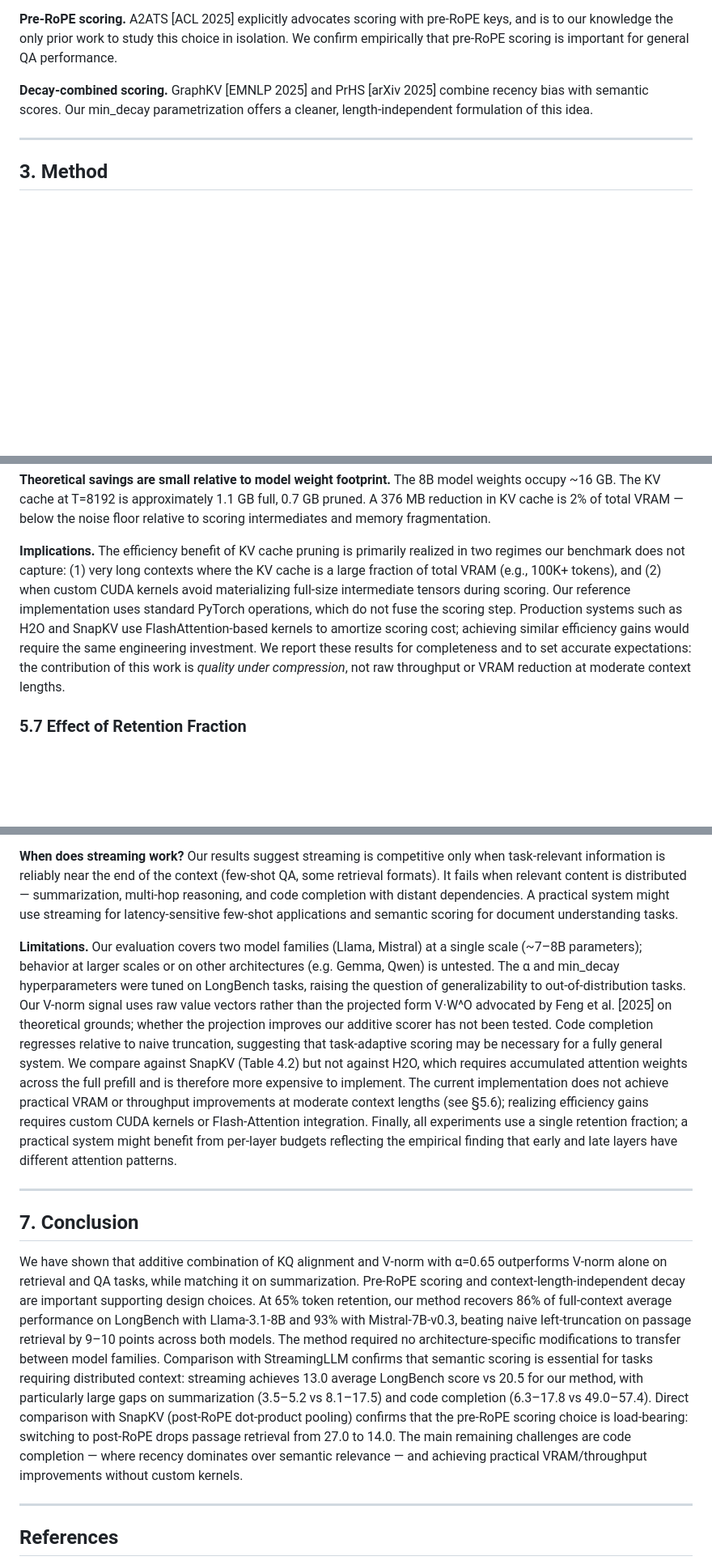
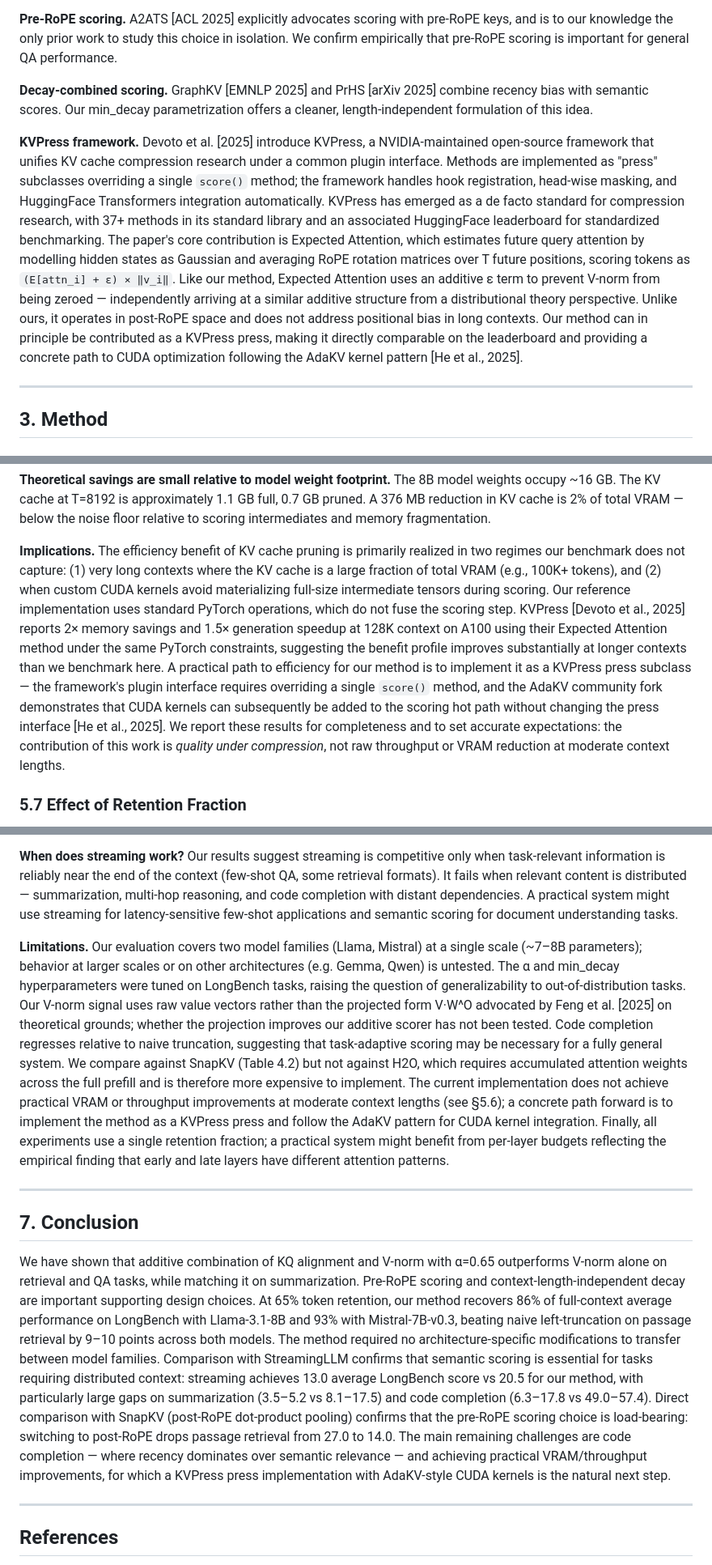
Before and after one commit to benzenecacheq/llmopt, a Markdown page: pprune/paper.md, 3 parts joined by grey strips. Shown at 81% size. Rendered like a GitHub page; blank space fills up the shorter version.

Commit message:
Cite KVPress (Devoto 2025) and update efficiency discussion
- §2: Add KVPress framework paragraph — plugin architecture, Expected
  Attention scoring, comparison with our additive structure, leaderboard
- §5.6: Replace vague 'requires engineering investment' with concrete
  KVPress path: single score() override + AdaKV CUDA kernel pattern;
  add KVPress long-context speedup numbers as context
- Limitations + conclusion: replace open-ended CUDA comment with
  specific KVPress + AdaKV next step
- References: add Devoto et al. 2025

Co-Authored-By: Claude Sonnet 4.6 <noreply@anthropic.com>

```diff
--- a/pprune/paper.md
+++ b/pprune/paper.md
@@ -39,6 +39,8 @@ We evaluate on LongBench [Bai et al., 2023] covering single-document QA, multi-d
 **Pre-RoPE scoring.** A2ATS [ACL 2025] explicitly advocates scoring with pre-RoPE keys, and is to our knowledge the only prior work to study this choice in isolation. We confirm empirically that pre-RoPE scoring is important for general QA performance.
 
 **Decay-combined scoring.** GraphKV [EMNLP 2025] and PrHS [arXiv 2025] combine recency bias with semantic scores. Our min_decay parametrization offers a cleaner, length-independent formulation of this idea.
+
+**KVPress framework.** Devoto et al. [2025] introduce KVPress, a NVIDIA-maintained open-source framework that unifies KV cache compression research under a common plugin interface. Methods are implemented as "press" subclasses overriding a single `score()` method; the framework handles hook registration, head-wise masking, and HuggingFace Transformers integration automatically. KVPress has emerged as a de facto standard for compression research, with 37+ methods in its standard library and an associated HuggingFace leaderboard for standardized benchmarking. The paper's core contribution is Expected Attention, which estimates future query attention by modelling hidden states as Gaussian and averaging RoPE rotation matrices over T future positions, scoring tokens as `(E[attn_i] + ε) × ‖v_i‖`. Like our method, Expected Attention uses an additive ε term to prevent V-norm from being zeroed — independently arriving at a similar additive structure from a distributional theory perspective. Unlike ours, it operates in post-RoPE space and does not address positional bias in long contexts. Our method can in principle be contributed as a KVPress press, making it directly comparable on the leaderboard and providing a concrete path to CUDA optimization following the AdaKV kernel pattern [He et al., 2025].
 
 ---
 
@@ -273,7 +275,7 @@ The pruned model is both slower and higher-VRAM at all tested context lengths. T
 
 **Theoretical savings are small relative to model weight footprint.** The 8B model weights occupy ~16 GB. The KV cache at T=8192 is approximately 1.1 GB full, 0.7 GB pruned. A 376 MB reduction in KV cache is 2% of total VRAM — below the noise floor relative to scoring intermediates and memory fragmentation.
 
-**Implications.** The efficiency benefit of KV cache pruning is primarily realized in two regimes our benchmark does not capture: (1) very long contexts where the KV cache is a large fraction of total VRAM (e.g., 100K+ tokens), and (2) when custom CUDA kernels avoid materializing full-size intermediate tensors during scoring. Our reference implementation uses standard PyTorch operations, which do not fuse the scoring step. Production systems such as H2O and SnapKV use FlashAttention-based kernels to amortize scoring cost; achieving similar efficiency gains would require the same engineering investment. We report these results for completeness and to set accurate expectations: the contribution of this work is *quality under compression*, not raw throughput or VRAM reduction at moderate context lengths.
+**Implications.** The efficiency benefit of KV cache pruning is primarily realized in two regimes our benchmark does not capture: (1) very long contexts where the KV cache is a large fraction of total VRAM (e.g., 100K+ tokens), and (2) when custom CUDA kernels avoid materializing full-size intermediate tensors during scoring. Our reference implementation uses standard PyTorch operations, which do not fuse the scoring step. KVPress [Devoto et al., 2025] reports 2× memory savings and 1.5× generation speedup at 128K context on A100 using their Expected Attention method under the same PyTorch constraints, suggesting the benefit profile improves substantially at longer contexts than we benchmark here. A practical path to efficiency for our method is to implement it as a KVPress press subclass — the framework's plugin interface requires overriding a single `score()` method, and the AdaKV community fork demonstrates that CUDA kernels can subsequently be added to the scoring hot path without changing the press interface [He et al., 2025]. We report these results for completeness and to set accurate expectations: the contribution of this work is *quality under compression*, not raw throughput or VRAM reduction at moderate context lengths.
 
 ### 5.7 Effect of Retention Fraction
 
@@ -302,13 +304,13 @@ The most interesting operating point is r=50–65%, where KV cache savings are m
 
 **When does streaming work?** Our results suggest streaming is competitive only when task-relevant information is reliably near the end of the context (few-shot QA, some retrieval formats). It fails when relevant content is distributed — summarization, multi-hop reasoning, and code completion with distant dependencies. A practical system might use streaming for latency-sensitive few-shot applications and semantic scoring for document understanding tasks.
 
-**Limitations.** Our evaluation covers two model families (Llama, Mistral) at a single scale (~7–8B parameters); behavior at larger scales or on other architectures (e.g. Gemma, Qwen) is untested. The α and min_decay hyperparameters were tuned on LongBench tasks, raising the question of generalizability to out-of-distribution tasks. Our V-norm signal uses raw value vectors rather than the projected form V·W^O advocated by Feng et al. [2025] on theoretical grounds; whether the projection improves our additive scorer has not been tested. Code completion regresses relative to naive truncation, suggesting that task-adaptive scoring may be necessary for a fully general system. We compare against SnapKV (Table 4.2) but not against H2O, which requires accumulated attention weights across the full prefill and is therefore more expensive to implement. The current implementation does not achieve practical VRAM or throughput improvements at moderate context lengths (see §5.6); realizing efficiency gains requires custom CUDA kernels or Flash-Attention integration. Finally, all experiments use a single retention fraction; a practical system might benefit from per-layer budgets reflecting the empirical finding that early and late layers have different attention patterns.
+**Limitations.** Our evaluation covers two model families (Llama, Mistral) at a single scale (~7–8B parameters); behavior at larger scales or on other architectures (e.g. Gemma, Qwen) is untested. The α and min_decay hyperparameters were tuned on LongBench tasks, raising the question of generalizability to out-of-distribution tasks. Our V-norm signal uses raw value vectors rather than the projected form V·W^O advocated by Feng et al. [2025] on theoretical grounds; whether the projection improves our additive scorer has not been tested. Code completion regresses relative to naive truncation, suggesting that task-adaptive scoring may be necessary for a fully general system. We compare against SnapKV (Table 4.2) but not against H2O, which requires accumulated attention weights across the full prefill and is therefore more expensive to implement. The current implementation does not achieve practical VRAM or throughput improvements at moderate context lengths (see §5.6); a concrete path forward is to implement the method as a KVPress press and follow the AdaKV pattern for CUDA kernel integration. Finally, all experiments use a single retention fraction; a practical system might benefit from per-layer budgets reflecting the empirical finding that early and late layers have different attention patterns.
 
 ---
 
 ## 7. Conclusion
 
-We have shown that additive combination of KQ alignment and V-norm with α=0.65 outperforms V-norm alone on retrieval and QA tasks, while matching it on summarization. Pre-RoPE scoring and context-length-independent decay are important supporting design choices. At 65% token retention, our method recovers 86% of full-context average performance on LongBench with Llama-3.1-8B and 93% with Mistral-7B-v0.3, beating naive left-truncation on passage retrieval by 9–10 points across both models. The method required no architecture-specific modifications to transfer between model families. Comparison with StreamingLLM confirms that semantic scoring is essential for tasks requiring distributed context: streaming achieves 13.0 average LongBench score vs 20.5 for our method, with particularly large gaps on summarization (3.5–5.2 vs 8.1–17.5) and code completion (6.3–17.8 vs 49.0–57.4). Direct comparison with SnapKV (post-RoPE dot-product pooling) confirms that the pre-RoPE scoring choice is load-bearing: switching to post-RoPE drops passage retrieval from 27.0 to 14.0. The main remaining challenges are code completion — where recency dominates over semantic relevance — and achieving practical VRAM/throughput improvements without custom kernels.
+We have shown that additive combination of KQ alignment and V-norm with α=0.65 outperforms V-norm alone on retrieval and QA tasks, while matching it on summarization. Pre-RoPE scoring and context-length-independent decay are important supporting design choices. At 65% token retention, our method recovers 86% of full-context average performance on LongBench with Llama-3.1-8B and 93% with Mistral-7B-v0.3, beating naive left-truncation on passage retrieval by 9–10 points across both models. The method required no architecture-specific modifications to transfer between model families. Comparison with StreamingLLM confirms that semantic scoring is essential for tasks requiring distributed context: streaming achieves 13.0 average LongBench score vs 20.5 for our method, with particularly large gaps on summarization (3.5–5.2 vs 8.1–17.5) and code completion (6.3–17.8 vs 49.0–57.4). Direct comparison with SnapKV (post-RoPE dot-product pooling) confirms that the pre-RoPE scoring choice is load-bearing: switching to post-RoPE drops passage retrieval from 27.0 to 14.0. The main remaining challenges are code completion — where recency dominates over semantic relevance — and achieving practical VRAM/throughput improvements, for which a KVPress press implementation with AdaKV-style CUDA kernels is the natural next step.
 
 ---
 
```
Also changed, not shown: other parts of pprune/paper.md (+1 -0 lines).
